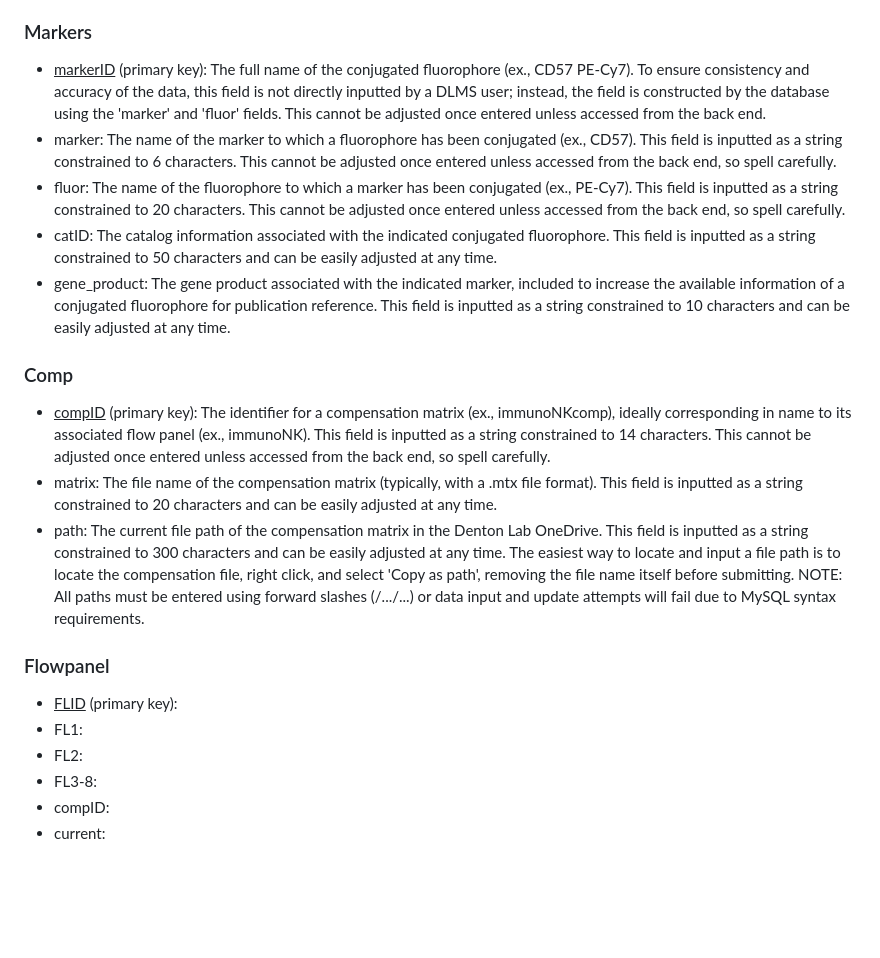
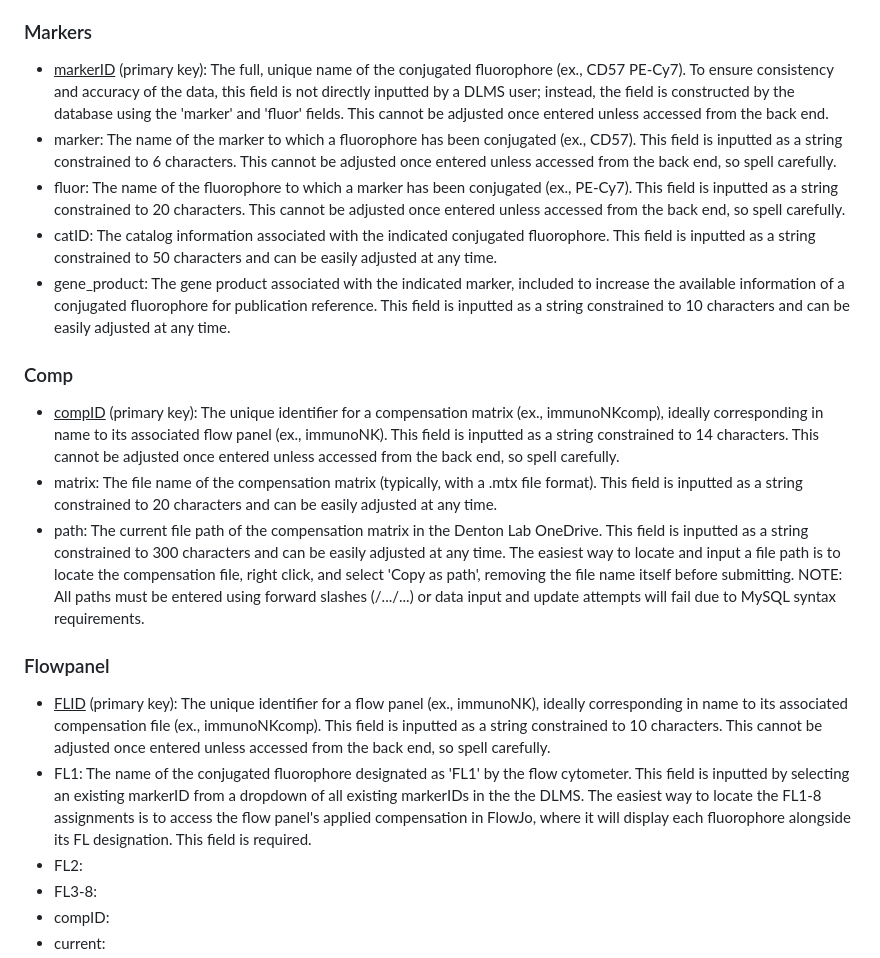
Before and after one commit to maiabennett/DLMS, a Markdown page: documentation.md, the part around the change. Rendered like a GitHub page; blank space fills up the shorter version.

```diff
--- a/documentation.md
+++ b/documentation.md
@@ -15,20 +15,20 @@ Editing data in the DLMS also follows specific data constraints. Many data entry
 - project: The project(s) with which the indicated member is involved. This field is inputted as a string constrained to 50 characters (including spaces). Multiple comma-separated projects may be entered and can be adjusted at any time; however, updating will overwrite the previous field contents, so ensure all information is entered in full.
 
 ### Markers
-- <ins>markerID</ins> (primary key): The full name of the conjugated fluorophore (ex., CD57 PE-Cy7). To ensure consistency and accuracy of the data, this field is not directly inputted by a DLMS user; instead, the field is constructed by the database using the 'marker' and 'fluor' fields. This cannot be adjusted once entered unless accessed from the back end.
+- <ins>markerID</ins> (primary key): The full, unique name of the conjugated fluorophore (ex., CD57 PE-Cy7). To ensure consistency and accuracy of the data, this field is not directly inputted by a DLMS user; instead, the field is constructed by the database using the 'marker' and 'fluor' fields. This cannot be adjusted once entered unless accessed from the back end.
 - marker: The name of the marker to which a fluorophore has been conjugated (ex., CD57). This field is inputted as a string constrained to 6 characters. This cannot be adjusted once entered unless accessed from the back end, so spell carefully.
 - fluor: The name of the fluorophore to which a marker has been conjugated (ex., PE-Cy7). This field is inputted as a string constrained to 20 characters. This cannot be adjusted once entered unless accessed from the back end, so spell carefully.
 - catID: The catalog information associated with the indicated conjugated fluorophore. This field is inputted as a string constrained to 50 characters and can be easily adjusted at any time.
 - gene_product: The gene product associated with the indicated marker, included to increase the available information of a conjugated fluorophore for publication reference. This field is inputted as a string constrained to 10 characters and can be easily adjusted at any time.
 
 ### Comp
-- <ins>compID</ins> (primary key): The identifier for a compensation matrix (ex., immunoNKcomp), ideally corresponding in name to its associated flow panel (ex., immunoNK). This field is inputted as a string constrained to 14 characters. This cannot be adjusted once entered unless accessed from the back end, so spell carefully.
+- <ins>compID</ins> (primary key): The unique identifier for a compensation matrix (ex., immunoNKcomp), ideally corresponding in name to its associated flow panel (ex., immunoNK). This field is inputted as a string constrained to 14 characters. This cannot be adjusted once entered unless accessed from the back end, so spell carefully.
 - matrix: The file name of the compensation matrix (typically, with a .mtx file format). This field is inputted as a string constrained to 20 characters and can be easily adjusted at any time.
 - path: The current file path of the compensation matrix in the Denton Lab OneDrive. This field is inputted as a string constrained to 300 characters and can be easily adjusted at any time. The easiest way to locate and input a file path is to locate the compensation file, right click, and select 'Copy as path', removing the file name itself before submitting. NOTE: All paths must be entered using forward slashes (/.../...) or data input and update attempts will fail due to MySQL syntax requirements.
 
 ### Flowpanel
-- <ins>FLID</ins> (primary key):
-- FL1:
+- <ins>FLID</ins> (primary key): The unique identifier for a flow panel (ex., immunoNK), ideally corresponding in name to its associated compensation file (ex., immunoNKcomp). This field is inputted as a string constrained to 10 characters. This cannot be adjusted once entered unless accessed from the back end, so spell carefully.
+- FL1: The name of the conjugated fluorophore designated as 'FL1' by the flow cytometer. This field is inputted by selecting an existing markerID from a dropdown of all existing markerIDs in the the DLMS. The easiest way to locate the FL1-8 assignments is to access the flow panel's applied compensation in FlowJo, where it will display each fluorophore alongside its FL designation. This field is required.
 - FL2:
 - FL3-8:
 - compID:
```
